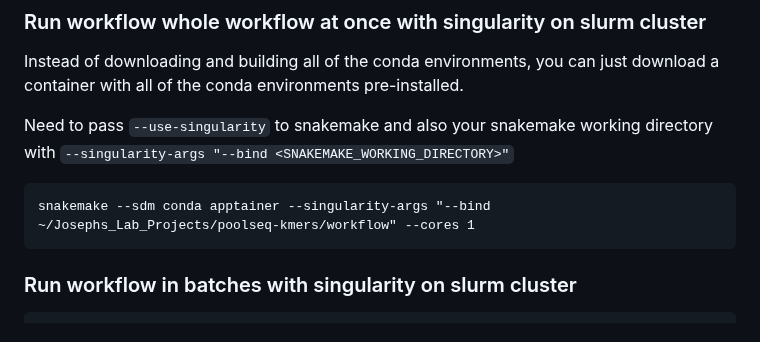
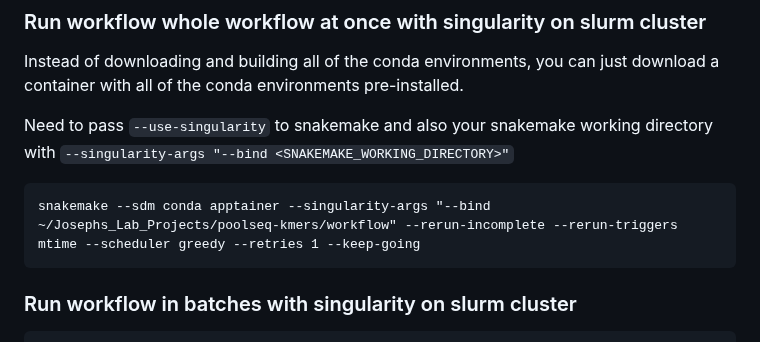
Before and after one commit to milesroberts-123/poolseq-kmers, a Markdown page: README.md, the part around the change. Rendered like a GitHub page.

````diff
--- a/README.md
+++ b/README.md
@@ -97,7 +97,7 @@ Instead of downloading and building all of the conda environments, you can just
 Need to pass `--use-singularity` to snakemake and also your snakemake working directory with `--singularity-args "--bind <SNAKEMAKE_WORKING_DIRECTORY>"`
 
 ```
-snakemake --sdm conda apptainer --singularity-args "--bind ~/Josephs_Lab_Projects/poolseq-kmers/workflow" --cores 1
+snakemake --sdm conda apptainer --singularity-args "--bind ~/Josephs_Lab_Projects/poolseq-kmers/workflow" --rerun-incomplete --rerun-triggers mtime --scheduler greedy --retries 1 --keep-going
 ```
 
 ### Run workflow in batches with singularity on slurm cluster
````
